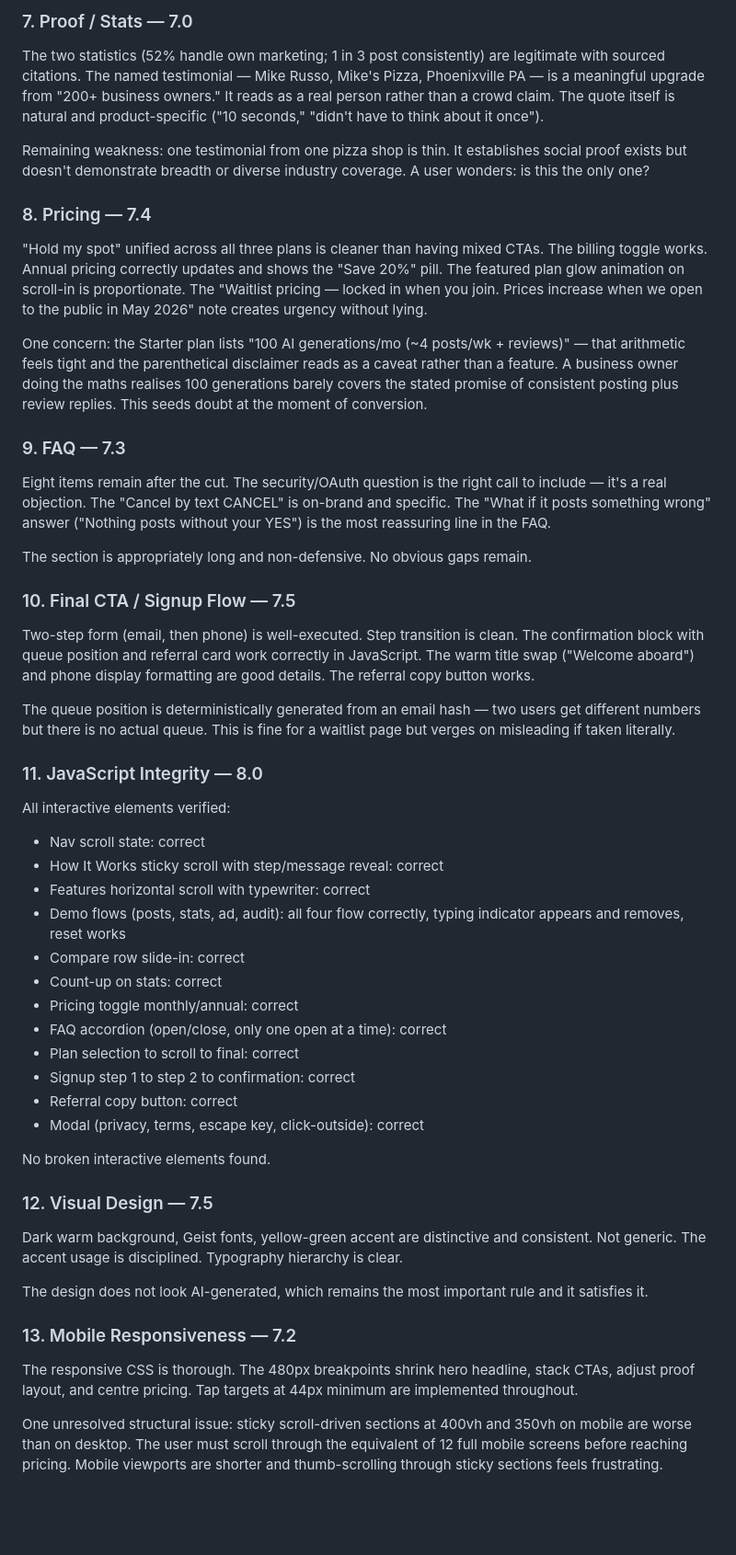
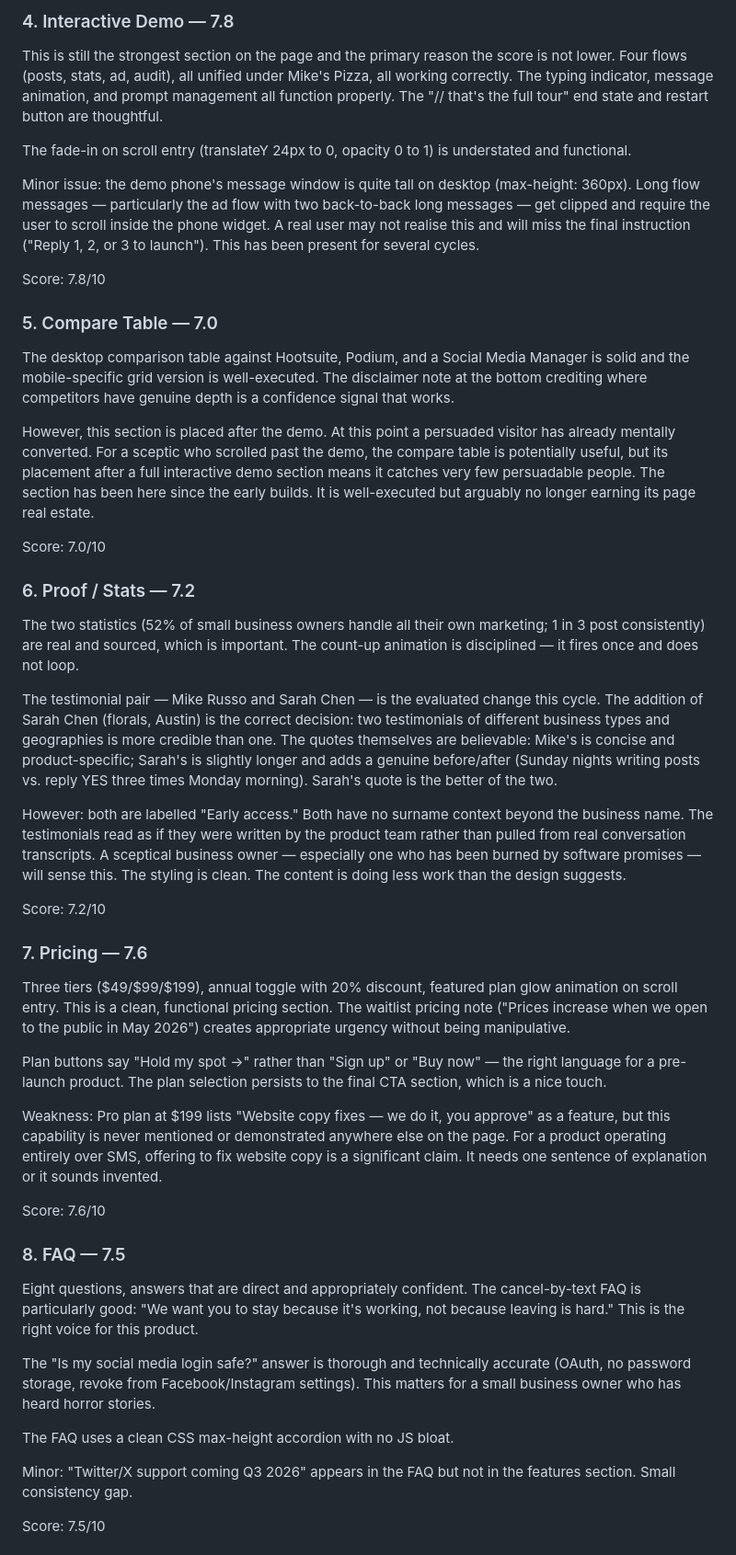
Before and after one commit to zed0minat0r/marketing-app, a Markdown page: AUDIT.md, the part around one of its changes. Shown at 92% size. Rendered like a GitHub page; blank space fills up the shorter version.

```diff
--- a/AUDIT.md
+++ b/AUDIT.md
@@ -51,47 +48,46 @@ The compare CTA "Skip the dashboard. Start for $49/mo" is specific and action-or
 
-### 7. Proof / Stats — 7.0
-The two statistics (52% handle own marketing; 1 in 3 post consistently) are legitimate with sourced citations. The named testimonial — Mike Russo, Mike's Pizza, Phoenixville PA — is a meaningful upgrade from "200+ business owners." It reads as a real person rather than a crowd claim. The quote itself is natural and product-specific ("10 seconds," "didn't have to think about it once").
+### 4. Interactive Demo — 7.8
+This is still the strongest section on the page and the primary reason the score is not lower. Four flows (posts, stats, ad, audit), all unified under Mike's Pizza, all working correctly. The typing indicator, message animation, and prompt management all function properly. The "// that's the full tour" end state and restart button are thoughtful.
 
-Remaining weakness: one testimonial from one pizza shop is thin. It establishes social proof exists but doesn't demonstrate breadth or diverse industry coverage. A user wonders: is this the only one?
+The fade-in on scroll entry (translateY 24px to 0, opacity 0 to 1) is understated and functional.
 
-### 8. Pricing — 7.4
-"Hold my spot" unified across all three plans is cleaner than having mixed CTAs. The billing toggle works. Annual pricing correctly updates and shows the "Save 20%" pill. The featured plan glow animation on scroll-in is proportionate. The "Waitlist pricing — locked in when you join. Prices increase when we open to the public in May 2026" note creates urgency without lying.
+Minor issue: the demo phone's message window is quite tall on desktop (max-height: 360px). Long flow messages — particularly the ad flow with two back-to-back long messages — get clipped and require the user to scroll inside the phone widget. A real user may not realise this and will miss the final instruction ("Reply 1, 2, or 3 to launch"). This has been present for several cycles.
 
-One concern: the Starter plan lists "100 AI generations/mo (~4 posts/wk + reviews)" — that arithmetic feels tight and the parenthetical disclaimer reads as a caveat rather than a feature. A business owner doing the maths realises 100 generations barely covers the stated promise of consistent posting plus review replies. This seeds doubt at the moment of conversion.
+Score: 7.8/10
 
-### 9. FAQ — 7.3
-Eight items remain after the cut. The security/OAuth question is the right call to include — it's a real objection. The "Cancel by text CANCEL" is on-brand and specific. The "What if it posts something wrong" answer ("Nothing posts without your YES") is the most reassuring line in the FAQ.
+### 5. Compare Table — 7.0
+The desktop comparison table against Hootsuite, Podium, and a Social Media Manager is solid and the mobile-specific grid version is well-executed. The disclaimer note at the bottom crediting where competitors have genuine depth is a confidence signal that works.
 
-The section is appropriately long and non-defensive. No obvious gaps remain.
+However, this section is placed after the demo. At this point a persuaded visitor has already mentally converted. For a sceptic who scrolled past the demo, the compare table is potentially useful, but its placement after a full interactive demo section means it catches very few persuadable people. The section has been here since the early builds. It is well-executed but arguably no longer earning its page real estate.
 
-### 10. Final CTA / Signup Flow — 7.5
-Two-step form (email, then phone) is well-executed. Step transition is clean. The confirmation block with queue position and referral card work correctly in JavaScript. The warm title swap ("Welcome aboard") and phone display formatting are good details. The referral copy button works.
+Score: 7.0/10
 
-The queue position is deterministically generated from an email hash — two users get different numbers but there is no actual queue. This is fine for a waitlist page but verges on misleading if taken literally.
+### 6. Proof / Stats — 7.2
+The two statistics (52% of small business owners handle all their own marketing; 1 in 3 post consistently) are real and sourced, which is important. The count-up animation is disciplined — it fires once and does not loop.
 
-### 11. JavaScript Integrity — 8.0
-All interactive elements verified:
-- Nav scroll state: correct
-- How It Works sticky scroll with step/message reveal: correct
-- Features horizontal scroll with typewriter: correct
-- Demo flows (posts, stats, ad, audit): all four flow correctly, typing indicator appears and removes, reset works
-- Compare row slide-in: correct
-- Count-up on stats: correct
-- Pricing toggle monthly/annual: correct
-- FAQ accordion (open/close, only one open at a time): correct
-- Plan selection to scroll to final: correct
-- Signup step 1 to step 2 to confirmation: correct
-- Referral copy button: correct
-- Modal (privacy, terms, escape key, click-outside): correct
+The testimonial pair — Mike Russo and Sarah Chen — is the evaluated change this cycle. The addition of Sarah Chen (florals, Austin) is the correct decision: two testimonials of different business types and geographies is more credible than one. The quotes themselves are believable: Mike's is concise and product-specific; Sarah's is slightly longer and adds a genuine before/after (Sunday nights writing posts vs. reply YES three times Monday morning). Sarah's quote is the better of the two.
 
-No broken interactive elements found.
+However: both are labelled "Early access." Both have no surname context beyond the business name. The testimonials read as if they were written by the product team rather than pulled from real conversation transcripts. A sceptical business owner — especially one who has been burned by software promises — will sense this. The styling is clean. The content is doing less work than the design suggests.
 
-### 12. Visual Design — 7.5
-Dark warm background, Geist fonts, yellow-green accent are distinctive and consistent. Not generic. The accent usage is disciplined. Typography hierarchy is clear.
+Score: 7.2/10
 
-The design does not look AI-generated, which remains the most important rule and it satisfies it.
+### 7. Pricing — 7.6
+Three tiers ($49/$99/$199), annual toggle with 20% discount, featured plan glow animation on scroll entry. This is a clean, functional pricing section. The waitlist pricing note ("Prices increase when we open to the public in May 2026") creates appropriate urgency without being manipulative.
 
-### 13. Mobile Responsiveness — 7.2
-The responsive CSS is thorough. The 480px breakpoints shrink hero headline, stack CTAs, adjust proof layout, and centre pricing. Tap targets at 44px minimum are implemented throughout.
+Plan buttons say "Hold my spot →" rather than "Sign up" or "Buy now" — the right language for a pre-launch product. The plan selection persists to the final CTA section, which is a nice touch.
 
-One unresolved structural issue: sticky scroll-driven sections at 400vh and 350vh on mobile are worse than on desktop. The user must scroll through the equivalent of 12 full mobile screens before reaching pricing. Mobile viewports are shorter and thumb-scrolling through sticky sections feels frustrating.
+Weakness: Pro plan at $199 lists "Website copy fixes — we do it, you approve" as a feature, but this capability is never mentioned or demonstrated anywhere else on the page. For a product operating entirely over SMS, offering to fix website copy is a significant claim. It needs one sentence of explanation or it sounds invented.
+
+Score: 7.6/10
+
+### 8. FAQ — 7.5
+Eight questions, answers that are direct and appropriately confident. The cancel-by-text FAQ is particularly good: "We want you to stay because it's working, not because leaving is hard." This is the right voice for this product.
+
+The "Is my social media login safe?" answer is thorough and technically accurate (OAuth, no password storage, revoke from Facebook/Instagram settings). This matters for a small business owner who has heard horror stories.
+
+The FAQ uses a clean CSS max-height accordion with no JS bloat.
+
+Minor: "Twitter/X support coming Q3 2026" appears in the FAQ but not in the features section. Small consistency gap.
+
+Score: 7.5/10
+
```
Also changed, not shown: other parts of AUDIT.md (+82 -34 lines).
